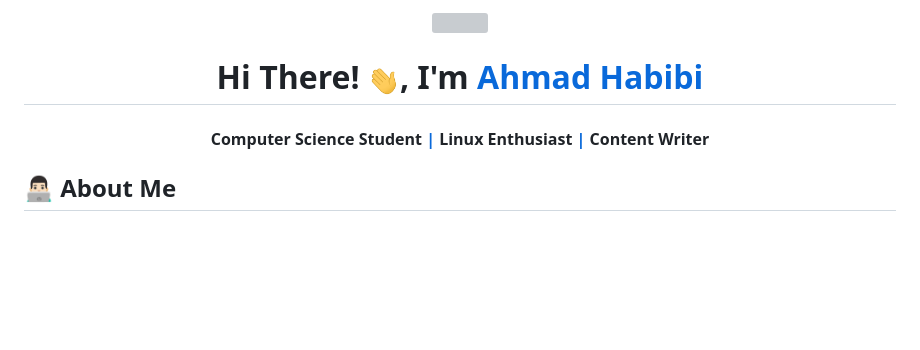
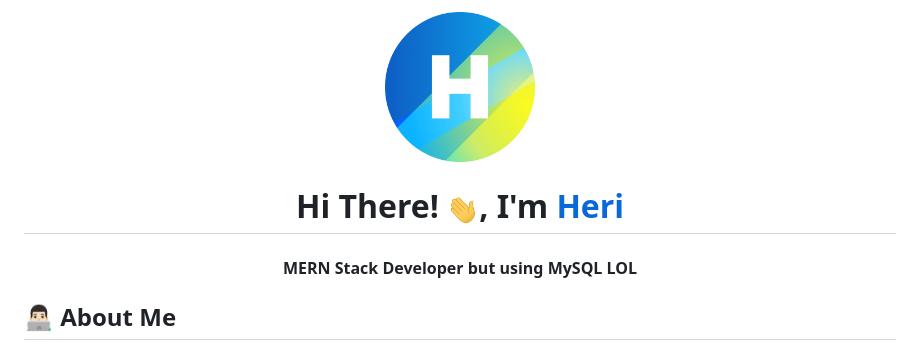
Before and after one commit to heriwahyudiono/heriwahyudiono, a Markdown page: README.md, the part around the change. Drawn GitHub-style; pictures changed too: assets/heriwahyudiono.png (added); blank space fills up the shorter version; grey boxes are pictures that could not be loaded.

```diff
--- a/README.md
+++ b/README.md
@@ -1,7 +1,7 @@
-<p align="center"><a href="https://habibi2004.pages.dev/"><img width="150" src="./assets/habiLogo.svg" /></a></p>
+<p align="center"><a href="https://habibi2004.pages.dev/"><img width="150" src="./assets/heriwahyudiono.png" /></a></p>
 
-<h1 align="center">Hi There! <img src="./assets/Hi.gif" height="32" />, I'm <a href="https://habibi2004.pages.dev/" style="color:#0d6efd;text-decoration: none;">Ahmad Habibi</a></h1>
-<h4 align="center">Computer Science Student <a href="/">|</a> Linux Enthusiast <a href="/">|</a> Content Writer <a href="/"></h4>
+<h1 align="center">Hi There! <img src="./assets/Hi.gif" height="32" />, I'm <a href="https://heriwahyudiono.github.io" style="color:#0d6efd;text-decoration: none;">Heri</a></h1>
+<h4 align="center">MERN Stack Developer but using MySQL LOL</h4>
 
 ## 👨🏻‍💻 About Me
 
```
